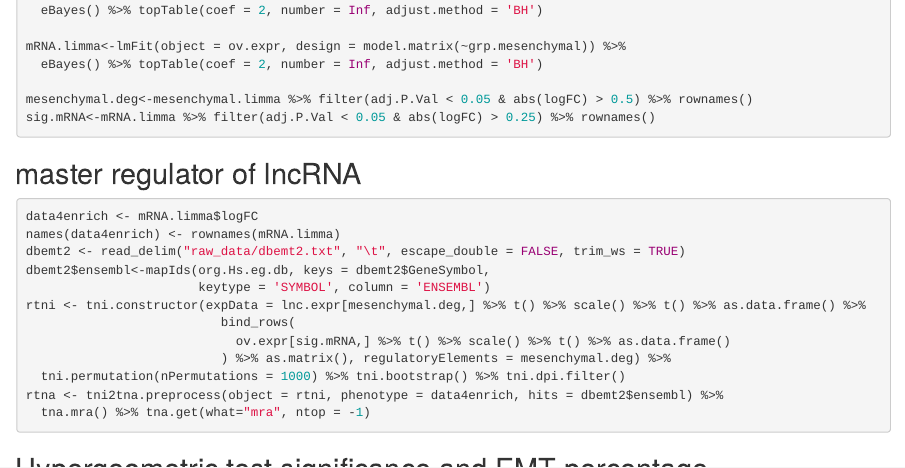
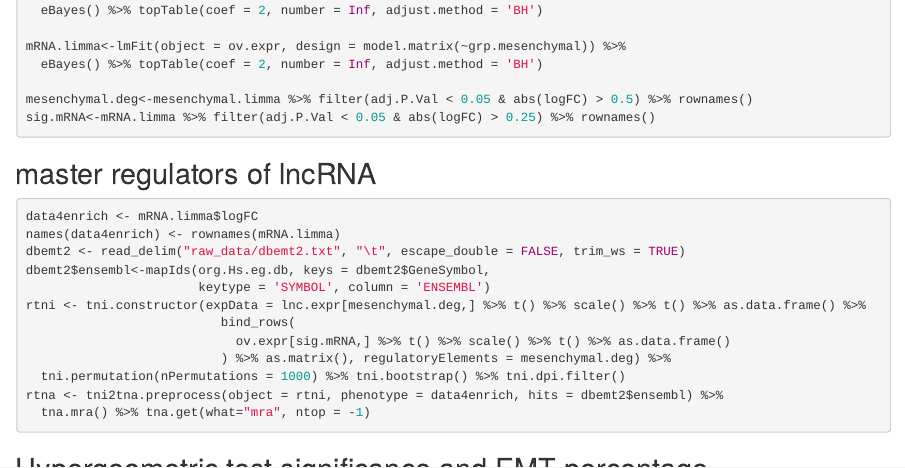
Before and after one commit to CityUHK-CompBio/OV-lncRNA, an R Markdown document (Integrative_network_inference_and_master_regulator_analysis.Rmd): the page in a window 1100 px wide, from 220 px down. Rendered offline with R 4.5, knitr and Pandoc, with nearby package versions; the code chunks are not run, so their results and figures are left out.

Commit message:
Update Integrative_network_inference_and_master_regulator_analysis.Rmd

````diff
--- a/Integrative_network_inference_and_master_regulator_analysis.Rmd
+++ b/Integrative_network_inference_and_master_regulator_analysis.Rmd
@@ -23,7 +23,7 @@ sig.mRNA<-mRNA.limma %>% filter(adj.P.Val < 0.05 & abs(logFC) > 0.25) %>% rownam
 ```
 
 
-## master regulator of lncRNA
+## master regulators of lncRNA
 ```{r}
 data4enrich <- mRNA.limma$logFC
 names(data4enrich) <- rownames(mRNA.limma)
````
